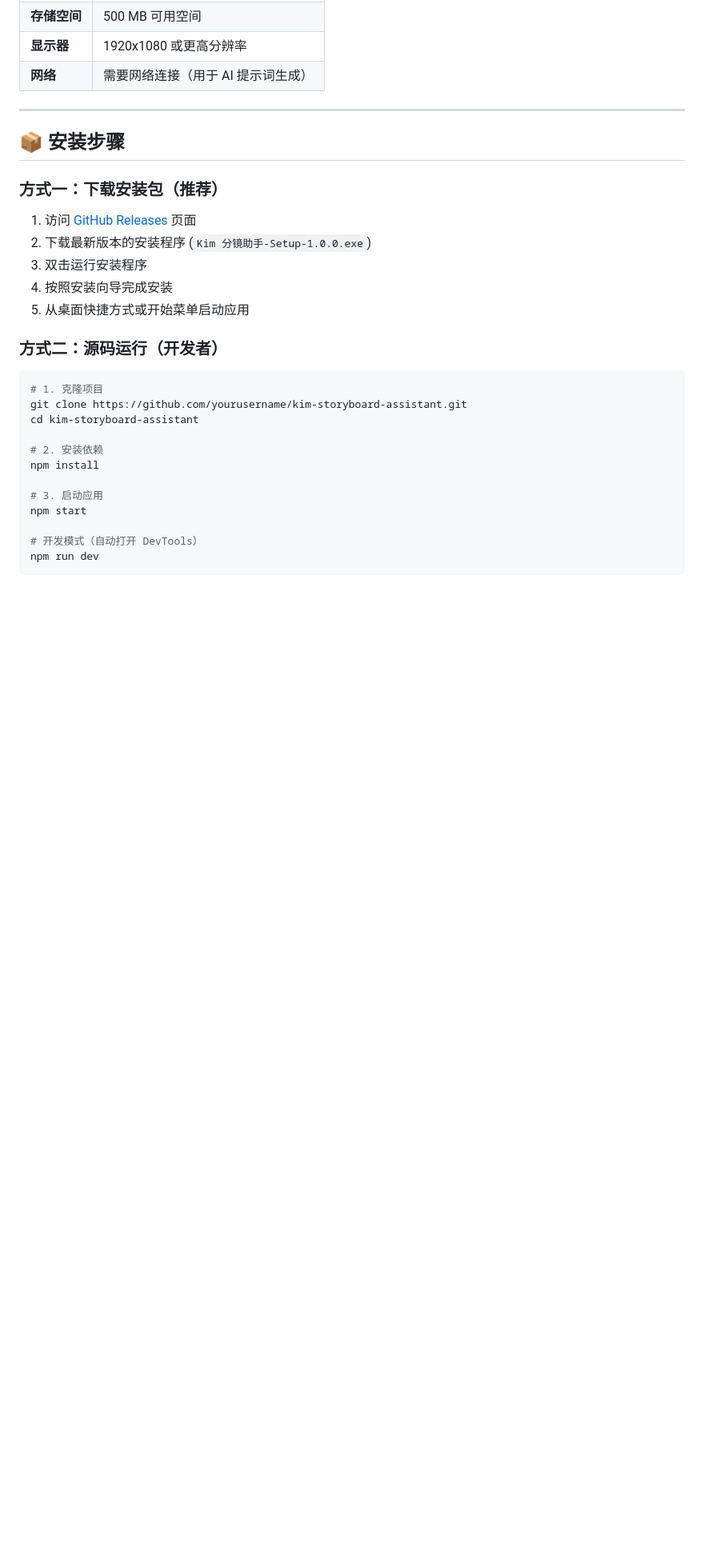
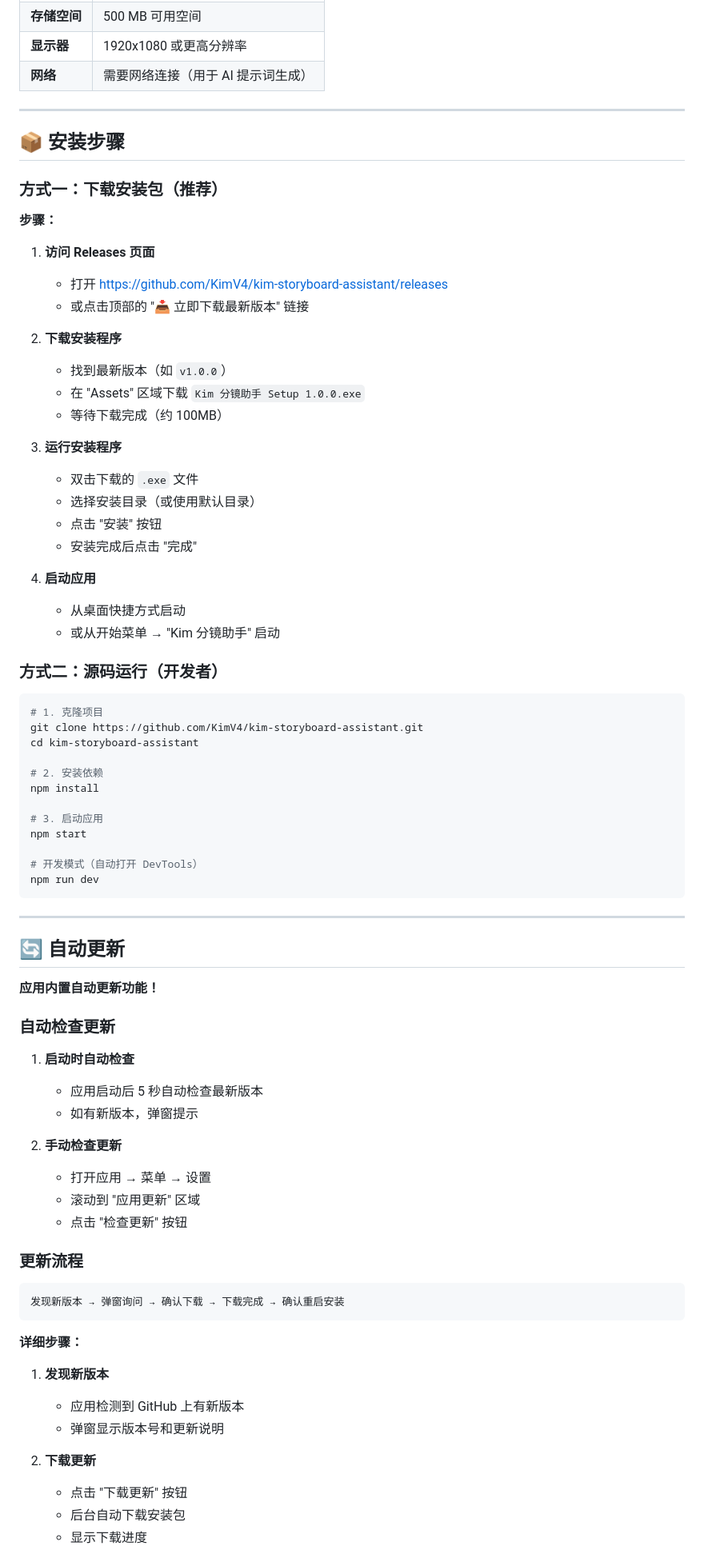
Before and after one commit to kim-tangfj/KimV4, a Markdown page: README.md, the part around one of its changes. Shown at 80% size. GitHub-like rendering; blank space fills up the shorter version.

Commit message:
docs: 更新 README 添加下载链接和自动更新说明

````diff
--- a/README.md
+++ b/README.md
@@ -48,17 +51,32 @@
 
 ### 方式一：下载安装包（推荐）
 
-1. 访问 [GitHub Releases](https://github.com/yourusername/kim-storyboard-assistant/releases) 页面
-2. 下载最新版本的安装程序 (`Kim 分镜助手-Setup-1.0.0.exe`)
-3. 双击运行安装程序
-4. 按照安装向导完成安装
-5. 从桌面快捷方式或开始菜单启动应用
+**步骤：**
+
+1. **访问 Releases 页面**
+   - 打开 https://github.com/KimV4/kim-storyboard-assistant/releases
+   - 或点击顶部的 "📥 立即下载最新版本" 链接
+
+2. **下载安装程序**
+   - 找到最新版本（如 `v1.0.0`）
+   - 在 "Assets" 区域下载 `Kim 分镜助手 Setup 1.0.0.exe`
+   - 等待下载完成（约 100MB）
+
+3. **运行安装程序**
+   - 双击下载的 `.exe` 文件
+   - 选择安装目录（或使用默认目录）
+   - 点击 "安装" 按钮
+   - 安装完成后点击 "完成"
+
+4. **启动应用**
+   - 从桌面快捷方式启动
+   - 或从开始菜单 → "Kim 分镜助手" 启动
 
 ### 方式二：源码运行（开发者）
 
 ```bash
 # 1. 克隆项目
-git clone https://github.com/yourusername/kim-storyboard-assistant.git
+git clone https://github.com/KimV4/kim-storyboard-assistant.git
 cd kim-storyboard-assistant
 
 # 2. 安装依赖
@@ -70,3 +88,38 @@ npm start
 # 开发模式（自动打开 DevTools）
 npm run dev
 ```
+
+---
+
+## 🔄 自动更新
+
+**应用内置自动更新功能！**
+
+### 自动检查更新
+
+1. **启动时自动检查**
+   - 应用启动后 5 秒自动检查最新版本
+   - 如有新版本，弹窗提示
+
+2. **手动检查更新**
+   - 打开应用 → 菜单 → 设置
+   - 滚动到 "应用更新" 区域
+   - 点击 "检查更新" 按钮
+
+### 更新流程
+
+```
+发现新版本 → 弹窗询问 → 确认下载 → 下载完成 → 确认重启安装
+```
+
+**详细步骤：**
+
+1. **发现新版本**
+   - 应用检测到 GitHub 上有新版本
+   - 弹窗显示版本号和更新说明
+
+2. **下载更新**
+   - 点击 "下载更新" 按钮
+   - 后台自动下载安装包
+   - 显示下载进度
+
````
Also changed, not shown: other parts of README.md (+15 -2 lines).
